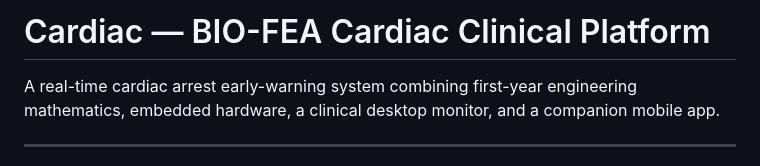
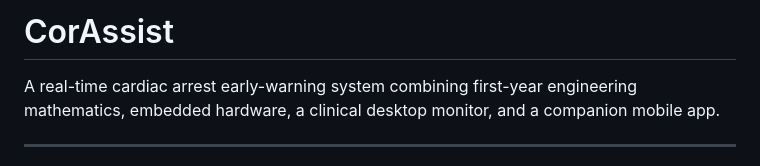
Before and after one commit to bbsarada07/Cardiac, a Markdown page: README.md, the part around the change. Rendered like a GitHub page.

```diff
--- a/README.md
+++ b/README.md
@@ -1,4 +1,4 @@
-# Cardiac — BIO-FEA Cardiac Clinical Platform
+# CorAssist
 
 A real-time cardiac arrest early-warning system combining
 first-year engineering mathematics, embedded hardware,
```
